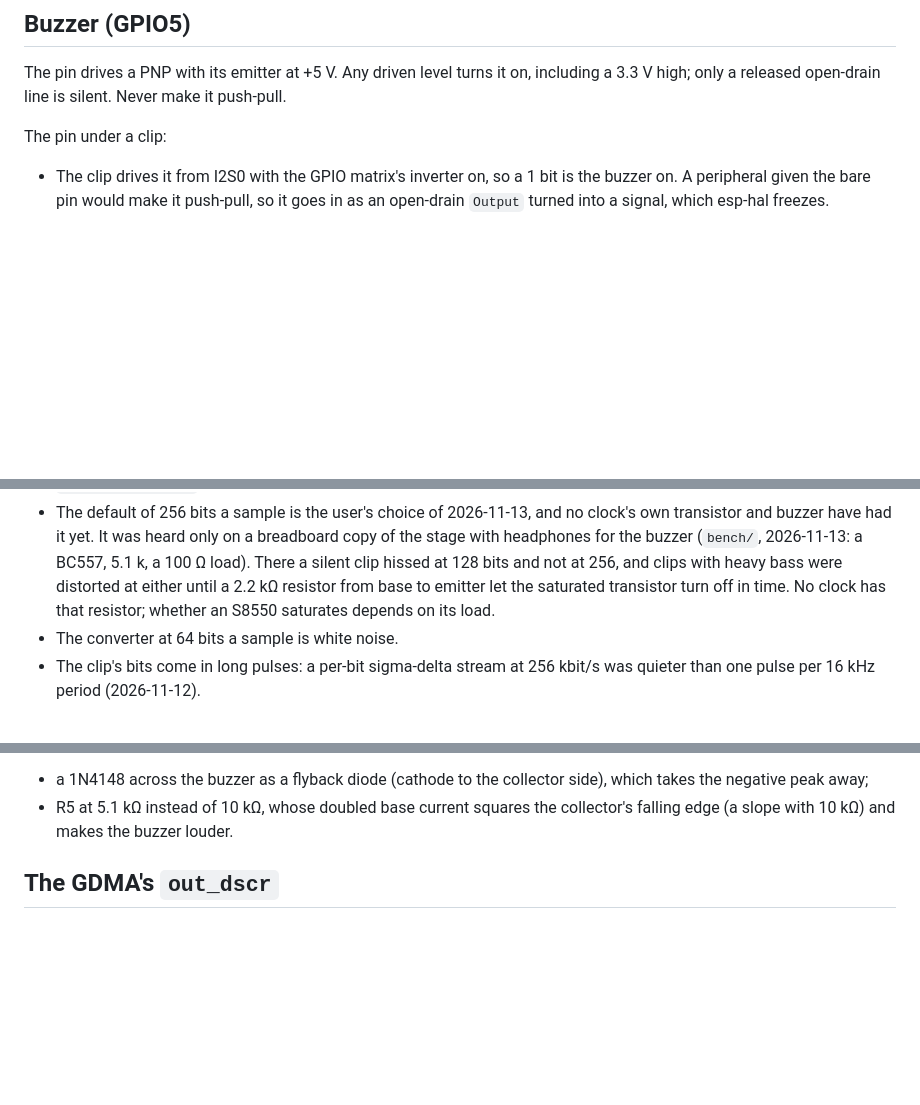
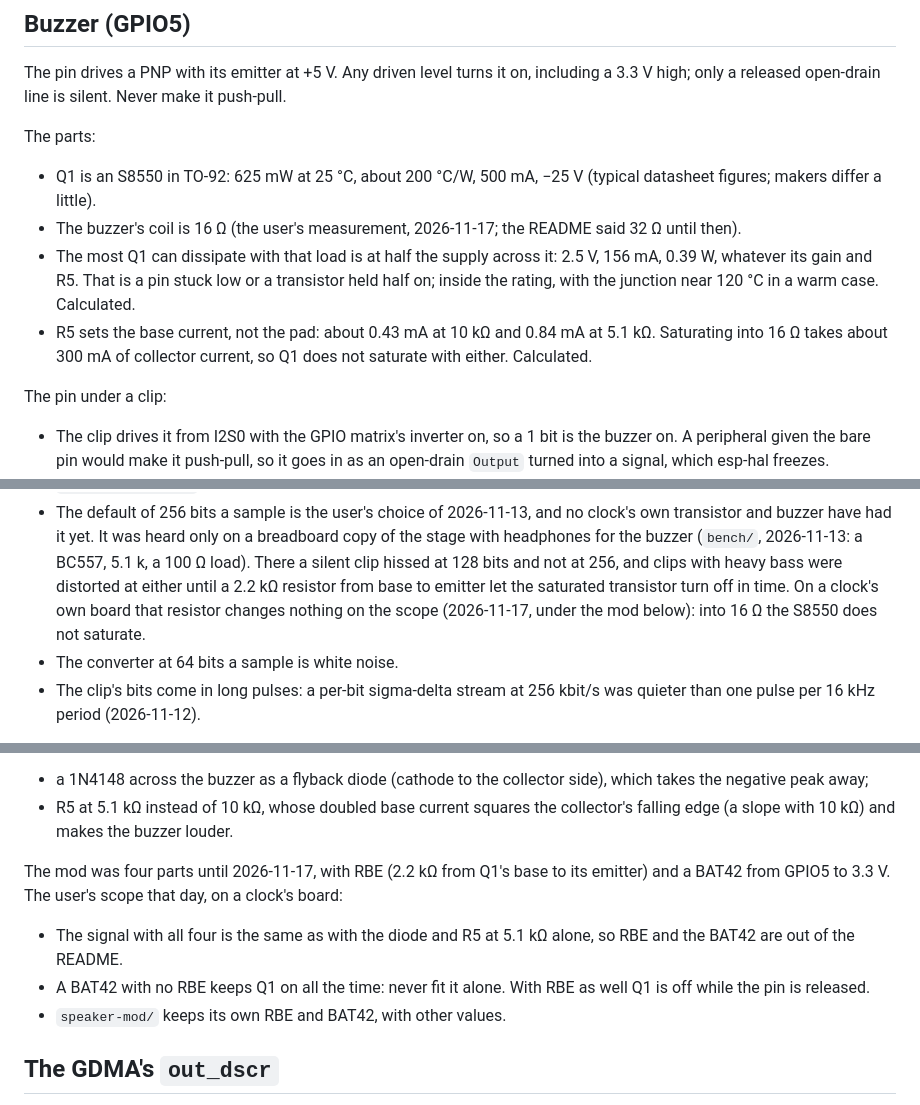
Before and after one commit to anarsoul/esp32clock, a Markdown page: agents/hardware.md, 3 parts joined by grey strips. Drawn GitHub-style; blank space fills up the shorter version.

```diff
--- a/agents/hardware.md
+++ b/agents/hardware.md
@@ -9,6 +9,20 @@ for a new measurement that changes one.
 The pin drives a PNP with its emitter at +5 V. Any driven level turns
 it on, including a 3.3 V high; only a released open-drain line is
 silent. Never make it push-pull.
+
+The parts:
+
+- Q1 is an S8550 in TO-92: 625 mW at 25 °C, about 200 °C/W, 500 mA,
+  −25 V (typical datasheet figures; makers differ a little).
+- The buzzer's coil is 16 Ω (the user's measurement, 2026-11-17; the
+  README said 32 Ω until then).
+- The most Q1 can dissipate with that load is at half the supply
+  across it: 2.5 V, 156 mA, 0.39 W, whatever its gain and R5. That is
+  a pin stuck low or a transistor held half on; inside the rating,
+  with the junction near 120 °C in a warm case. Calculated.
+- R5 sets the base current, not the pad: about 0.43 mA at 10 kΩ and
+  0.84 mA at 5.1 kΩ. Saturating into 16 Ω takes about 300 mA of
+  collector current, so Q1 does not saturate with either. Calculated.
 
 The pin under a clip:
 
@@ -36,8 +50,9 @@ The bit rate:
   buzzer (`bench/`, 2026-11-13: a BC557, 5.1 k, a 100 Ω load). There a
   silent clip hissed at 128 bits and not at 256, and clips with heavy
   bass were distorted at either until a 2.2 kΩ resistor from base to
-  emitter let the saturated transistor turn off in time. No clock has
-  that resistor; whether an S8550 saturates depends on its load.
+  emitter let the saturated transistor turn off in time. On a clock's
+  own board that resistor changes nothing on the scope (2026-11-17,
+  under the mod below): into 16 Ω the S8550 does not saturate.
 - The converter at 64 bits a sample is white noise.
 - The clip's bits come in long pulses: a per-bit sigma-delta stream at
   256 kbit/s was quieter than one pulse per 16 kHz period
@@ -61,6 +76,16 @@ neither part:
 - R5 at 5.1 kΩ instead of 10 kΩ, whose doubled base current squares
   the collector's falling edge (a slope with 10 kΩ) and makes the
   buzzer louder.
+
+The mod was four parts until 2026-11-17, with RBE (2.2 kΩ from Q1's
+base to its emitter) and a BAT42 from GPIO5 to 3.3 V. The user's scope
+that day, on a clock's board:
+
+- The signal with all four is the same as with the diode and R5 at
+  5.1 kΩ alone, so RBE and the BAT42 are out of the README.
+- A BAT42 with no RBE keeps Q1 on all the time: never fit it alone.
+  With RBE as well Q1 is off while the pin is released.
+- `speaker-mod/` keeps its own RBE and BAT42, with other values.
 
 ## The GDMA's `out_dscr`
 
```
Also changed, not shown: PLAN.md (+3 -0 lines), README.md (+12 -24 lines), pics/board_bottom.jpg, pics/board_top.jpg.
